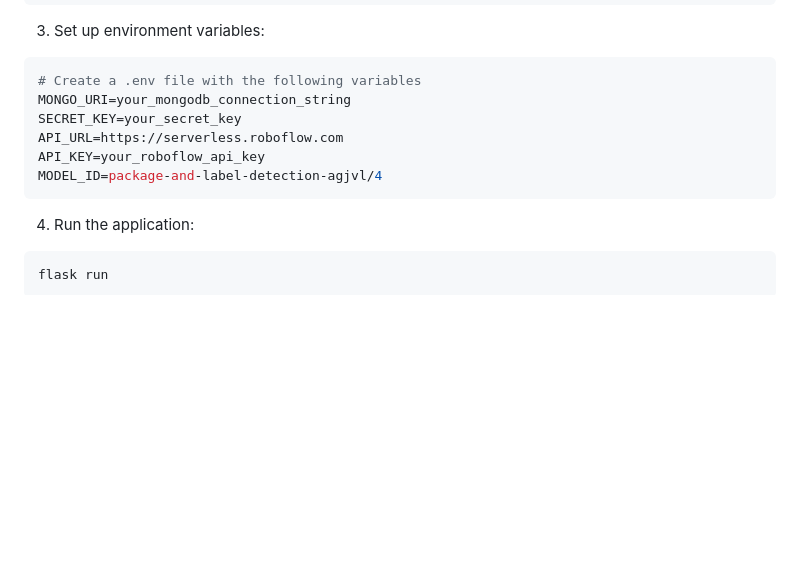
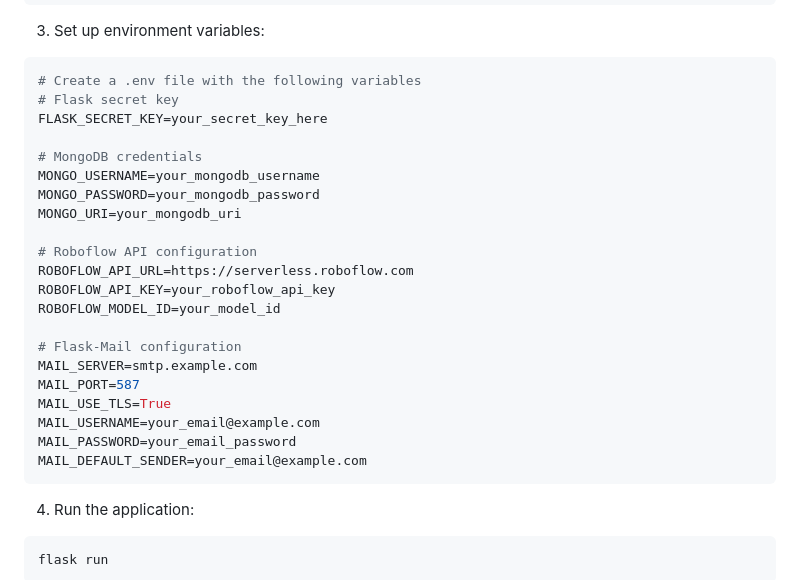
Before and after one commit to RahulRKS01/SnapSecure2.0, a Markdown page: README.md, the part around the change. GitHub-like rendering; blank space fills up the shorter version.

````diff
--- a/README.md
+++ b/README.md
@@ -62,11 +62,26 @@ pip install -r requirements.txt
 3. Set up environment variables:
 ```bash
 # Create a .env file with the following variables
-MONGO_URI=your_mongodb_connection_string
-SECRET_KEY=your_secret_key
-API_URL=https://serverless.roboflow.com
-API_KEY=your_roboflow_api_key
-MODEL_ID=package-and-label-detection-agjvl/4
+# Flask secret key
+FLASK_SECRET_KEY=your_secret_key_here
+
+# MongoDB credentials
+MONGO_USERNAME=your_mongodb_username
+MONGO_PASSWORD=your_mongodb_password
+MONGO_URI=your_mongodb_uri
+
+# Roboflow API configuration
+ROBOFLOW_API_URL=https://serverless.roboflow.com
+ROBOFLOW_API_KEY=your_roboflow_api_key
+ROBOFLOW_MODEL_ID=your_model_id
+
+# Flask-Mail configuration
+MAIL_SERVER=smtp.example.com
+MAIL_PORT=587
+MAIL_USE_TLS=True
+MAIL_USERNAME=your_email@example.com
+MAIL_PASSWORD=your_email_password
+MAIL_DEFAULT_SENDER=your_email@example.com
 ```
 
 4. Run the application:
````
